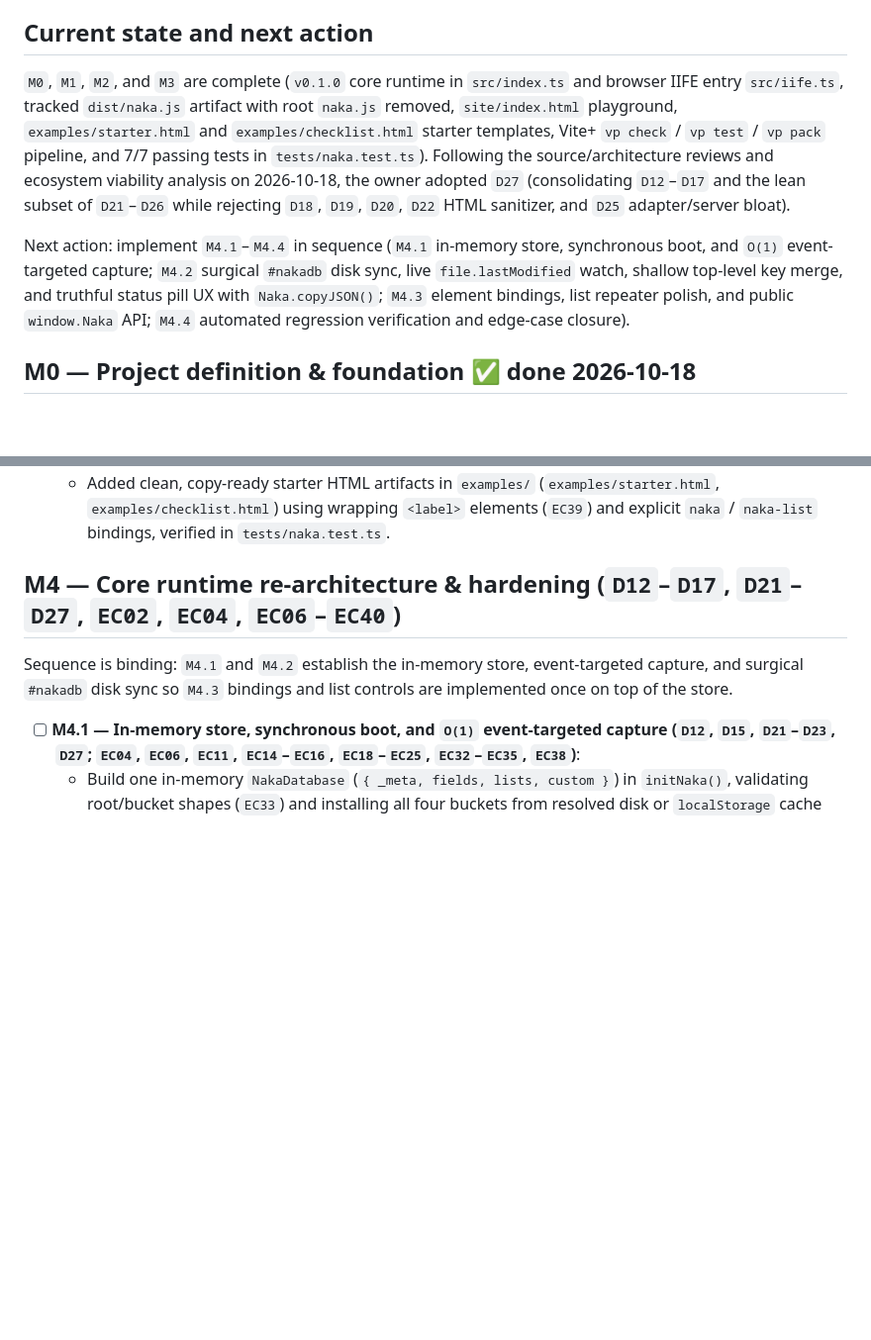
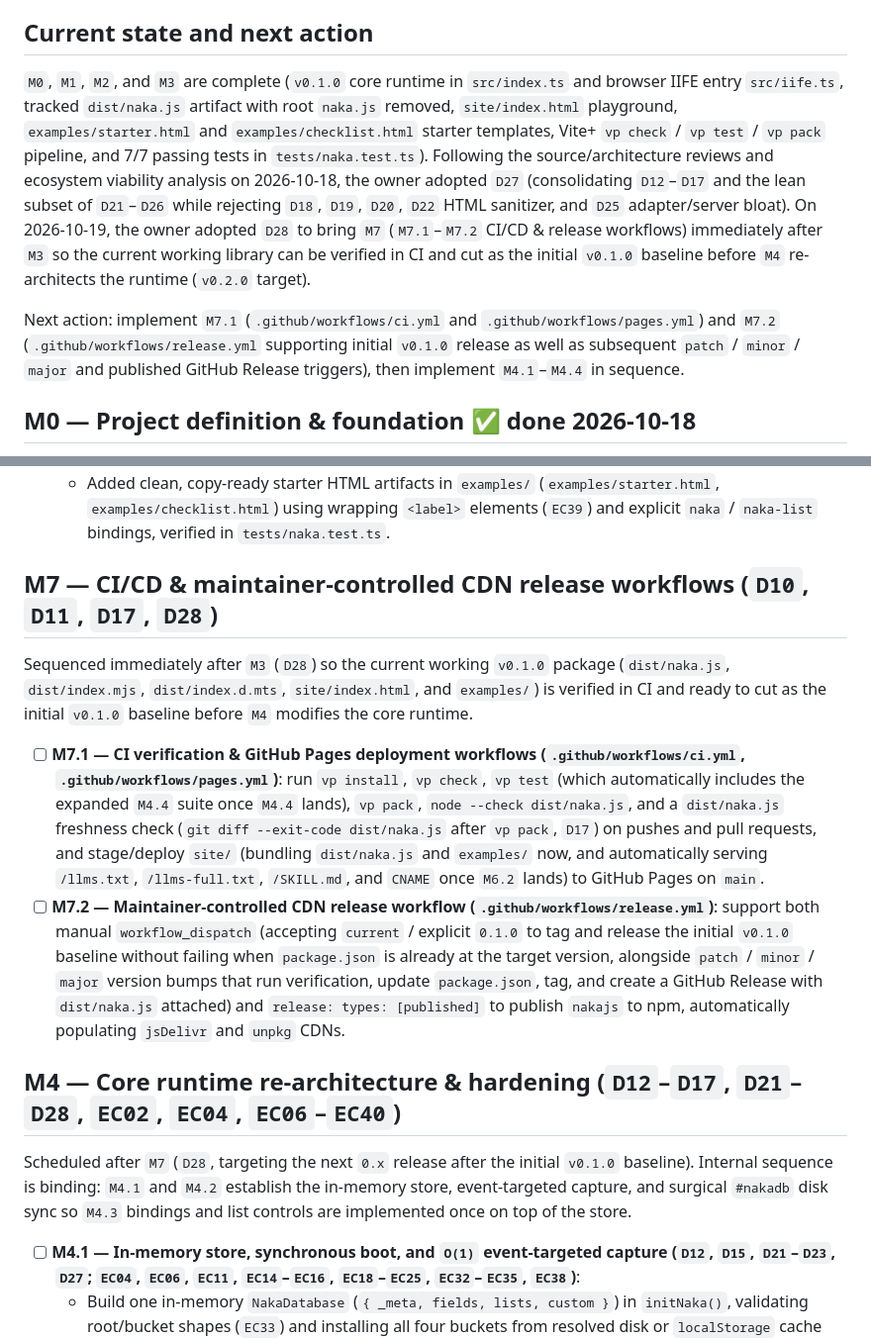
Before and after one commit to nickosh/naizo, a Markdown page: docs/PLAN.md, 2 parts joined by grey strips. Shown at 99% size. Rendered like a GitHub page; blank space fills up the shorter version.

```diff
--- a/docs/PLAN.md
+++ b/docs/PLAN.md
@@ -6,9 +6,9 @@ Versions in this document identify planned feature scope and compatibility. Task
 
 ## Current state and next action
 
-`M0`, `M1`, `M2`, and `M3` are complete (`v0.1.0` core runtime in `src/index.ts` and browser IIFE entry `src/iife.ts`, tracked `dist/naka.js` artifact with root `naka.js` removed, `site/index.html` playground, `examples/starter.html` and `examples/checklist.html` starter templates, Vite+ `vp check` / `vp test` / `vp pack` pipeline, and 7/7 passing tests in `tests/naka.test.ts`). Following the source/architecture reviews and ecosystem viability analysis on 2026-10-18, the owner adopted `D27` (consolidating `D12`–`D17` and the lean subset of `D21`–`D26` while rejecting `D18`, `D19`, `D20`, `D22` HTML sanitizer, and `D25` adapter/server bloat).
+`M0`, `M1`, `M2`, and `M3` are complete (`v0.1.0` core runtime in `src/index.ts` and browser IIFE entry `src/iife.ts`, tracked `dist/naka.js` artifact with root `naka.js` removed, `site/index.html` playground, `examples/starter.html` and `examples/checklist.html` starter templates, Vite+ `vp check` / `vp test` / `vp pack` pipeline, and 7/7 passing tests in `tests/naka.test.ts`). Following the source/architecture reviews and ecosystem viability analysis on 2026-10-18, the owner adopted `D27` (consolidating `D12`–`D17` and the lean subset of `D21`–`D26` while rejecting `D18`, `D19`, `D20`, `D22` HTML sanitizer, and `D25` adapter/server bloat). On 2026-10-19, the owner adopted `D28` to bring `M7` (`M7.1`–`M7.2` CI/CD & release workflows) immediately after `M3` so the current working library can be verified in CI and cut as the initial `v0.1.0` baseline before `M4` re-architects the runtime (`v0.2.0` target).
 
-Next action: implement `M4.1`–`M4.4` in sequence (`M4.1` in-memory store, synchronous boot, and `O(1)` event-targeted capture; `M4.2` surgical `#nakadb` disk sync, live `file.lastModified` watch, shallow top-level key merge, and truthful status pill UX with `Naka.copyJSON()`; `M4.3` element bindings, list repeater polish, and public `window.Naka` API; `M4.4` automated regression verification and edge-case closure).
+Next action: implement `M7.1` (`.github/workflows/ci.yml` and `.github/workflows/pages.yml`) and `M7.2` (`.github/workflows/release.yml` supporting initial `v0.1.0` release as well as subsequent `patch` / `minor` / `major` and published GitHub Release triggers), then implement `M4.1`–`M4.4` in sequence.
 
 ## M0 — Project definition & foundation ✅ done 2026-10-18
 
@@ -44,9 +44,16 @@ Next action: implement `M4.1`–`M4.4` in sequence (`M4.1` in-memory store, sync
   - Moved root `index.html` into `site/index.html` and configured `vite.config.ts` dev/build paths.
   - Added clean, copy-ready starter HTML artifacts in `examples/` (`examples/starter.html`, `examples/checklist.html`) using wrapping `<label>` elements (`EC39`) and explicit `naka` / `naka-list` bindings, verified in `tests/naka.test.ts`.
 
-## M4 — Core runtime re-architecture & hardening (`D12`–`D17`, `D21`–`D27`, `EC02`, `EC04`, `EC06`–`EC40`)
+## M7 — CI/CD & maintainer-controlled CDN release workflows (`D10`, `D11`, `D17`, `D28`)
 
-Sequence is binding: `M4.1` and `M4.2` establish the in-memory store, event-targeted capture, and surgical `#nakadb` disk sync so `M4.3` bindings and list controls are implemented once on top of the store.
+Sequenced immediately after `M3` (`D28`) so the current working `v0.1.0` package (`dist/naka.js`, `dist/index.mjs`, `dist/index.d.mts`, `site/index.html`, and `examples/`) is verified in CI and ready to cut as the initial `v0.1.0` baseline before `M4` modifies the core runtime.
+
+- [ ] **M7.1 — CI verification & GitHub Pages deployment workflows (`.github/workflows/ci.yml`, `.github/workflows/pages.yml`)**: run `vp install`, `vp check`, `vp test` (which automatically includes the expanded `M4.4` suite once `M4.4` lands), `vp pack`, `node --check dist/naka.js`, and a `dist/naka.js` freshness check (`git diff --exit-code dist/naka.js` after `vp pack`, `D17`) on pushes and pull requests, and stage/deploy `site/` (bundling `dist/naka.js` and `examples/` now, and automatically serving `/llms.txt`, `/llms-full.txt`, `/SKILL.md`, and `CNAME` once `M6.2` lands) to GitHub Pages on `main`.
+- [ ] **M7.2 — Maintainer-controlled CDN release workflow (`.github/workflows/release.yml`)**: support both manual `workflow_dispatch` (accepting `current` / explicit `0.1.0` to tag and release the initial `v0.1.0` baseline without failing when `package.json` is already at the target version, alongside `patch` / `minor` / `major` version bumps that run verification, update `package.json`, tag, and create a GitHub Release with `dist/naka.js` attached) and `release: types: [published]` to publish `nakajs` to npm, automatically populating `jsDelivr` and `unpkg` CDNs.
+
+## M4 — Core runtime re-architecture & hardening (`D12`–`D17`, `D21`–`D28`, `EC02`, `EC04`, `EC06`–`EC40`)
+
+Scheduled after `M7` (`D28`, targeting the next `0.x` release after the initial `v0.1.0` baseline). Internal sequence is binding: `M4.1` and `M4.2` establish the in-memory store, event-targeted capture, and surgical `#nakadb` disk sync so `M4.3` bindings and list controls are implemented once on top of the store.
 
 - [ ] **M4.1 — In-memory store, synchronous boot, and `O(1)` event-targeted capture (`D12`, `D15`, `D21`–`D23`, `D27`; `EC04`, `EC06`, `EC11`, `EC14`–`EC16`, `EC18`–`EC25`, `EC32`–`EC35`, `EC38`)**:
   - Build one in-memory `NakaDatabase` (`{ _meta, fields, lists, custom }`) in `initNaka()`, validating root/bucket shapes (`EC33`) and installing all four buckets from resolved disk or `localStorage` cache before hydrating or firing `naka:hydrate` (`EC32`). If startup `#nakadb` has a JSON syntax error (`EC04`), preserve the raw script text, surface an error state in the status pill, and block automatic write-back until resolved.
```
Also changed, not shown: other parts of docs/PLAN.md (+0 -5 lines), docs/DECISIONS.md (+10 -3 lines), docs/JOURNAL.md (+7 -0 lines).
